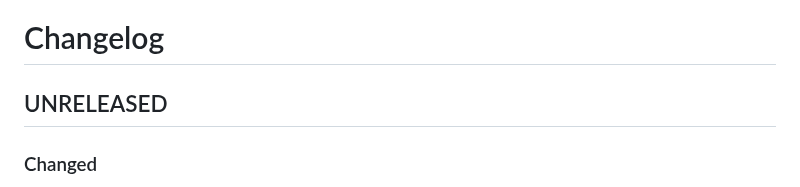
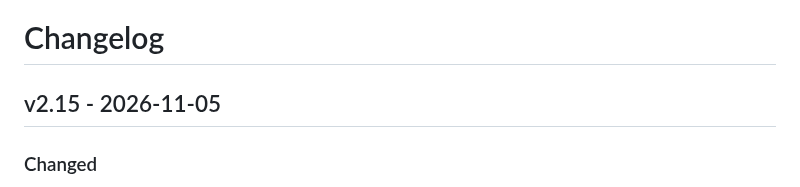
Before and after one commit to ADFC-Hamburg/abrechnungsformular, a Markdown page: CHANGELOG.md, the part around the change. Rendered like a GitHub page.

Commit message:
Version 2.15

```diff
--- a/CHANGELOG.md
+++ b/CHANGELOG.md
@@ -1,6 +1,6 @@
 # Changelog
 
-## UNRELEASED
+## v2.15 - 2026-11-05
 
 ### Changed
 
```
